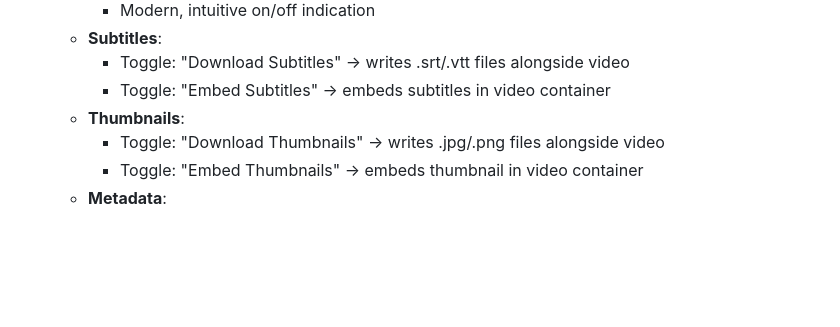
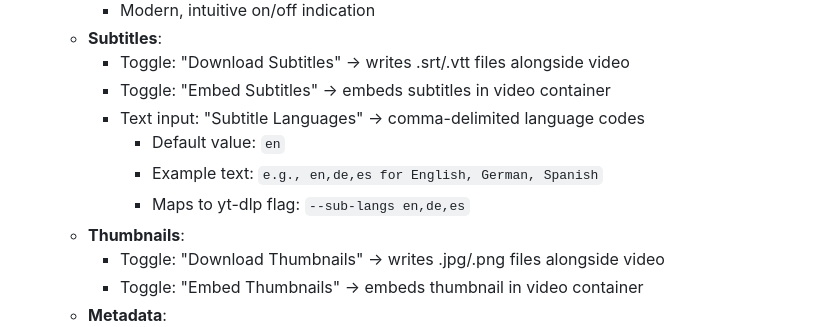
Before and after one commit to alexholliz/yt-dlp-ui, a Markdown page: PROJECT_STATE.md, the part around the change. GitHub-like rendering; blank space fills up the shorter version.

Commit message:
Add subtitle language selection to enhanced yt-dlp options
Item 6 (Enhanced yt-dlp Options) - Subtitles section now includes:

Subtitle Language Selection:
- Text input field for comma-delimited language codes
- Default value: 'en' (English)
- Pre-filled in text box for convenience
- Example text below input: 'e.g., en,de,es for English, German, Spanish'
- Maps to yt-dlp flag: --sub-langs en,de,es

UI Layout:
[Toggle] Download Subtitles
[Toggle] Embed Subtitles
[Text Input] Subtitle Languages: [en]
             e.g., en,de,es for English, German, Spanish

Allows users to download multiple subtitle languages
when available from the video source.

```diff
--- a/PROJECT_STATE.md
+++ b/PROJECT_STATE.md
@@ -938,6 +938,10 @@ open http://localhost:8189
    - **Subtitles**:
      - Toggle: "Download Subtitles" → writes .srt/.vtt files alongside video
      - Toggle: "Embed Subtitles" → embeds subtitles in video container
+     - Text input: "Subtitle Languages" → comma-delimited language codes
+       - Default value: `en`
+       - Example text: `e.g., en,de,es for English, German, Spanish`
+       - Maps to yt-dlp flag: `--sub-langs en,de,es`
    - **Thumbnails**:
      - Toggle: "Download Thumbnails" → writes .jpg/.png files alongside video
      - Toggle: "Embed Thumbnails" → embeds thumbnail in video container
```
